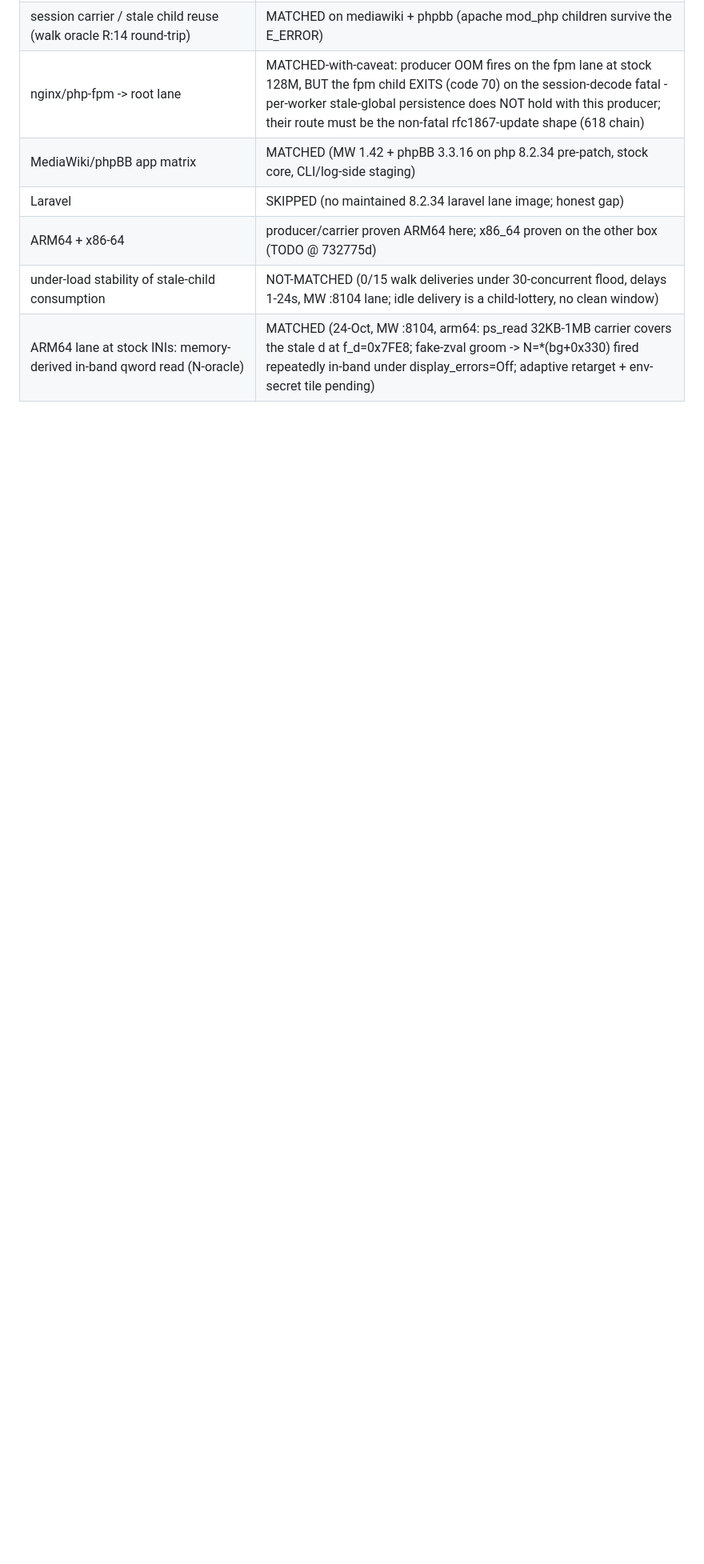
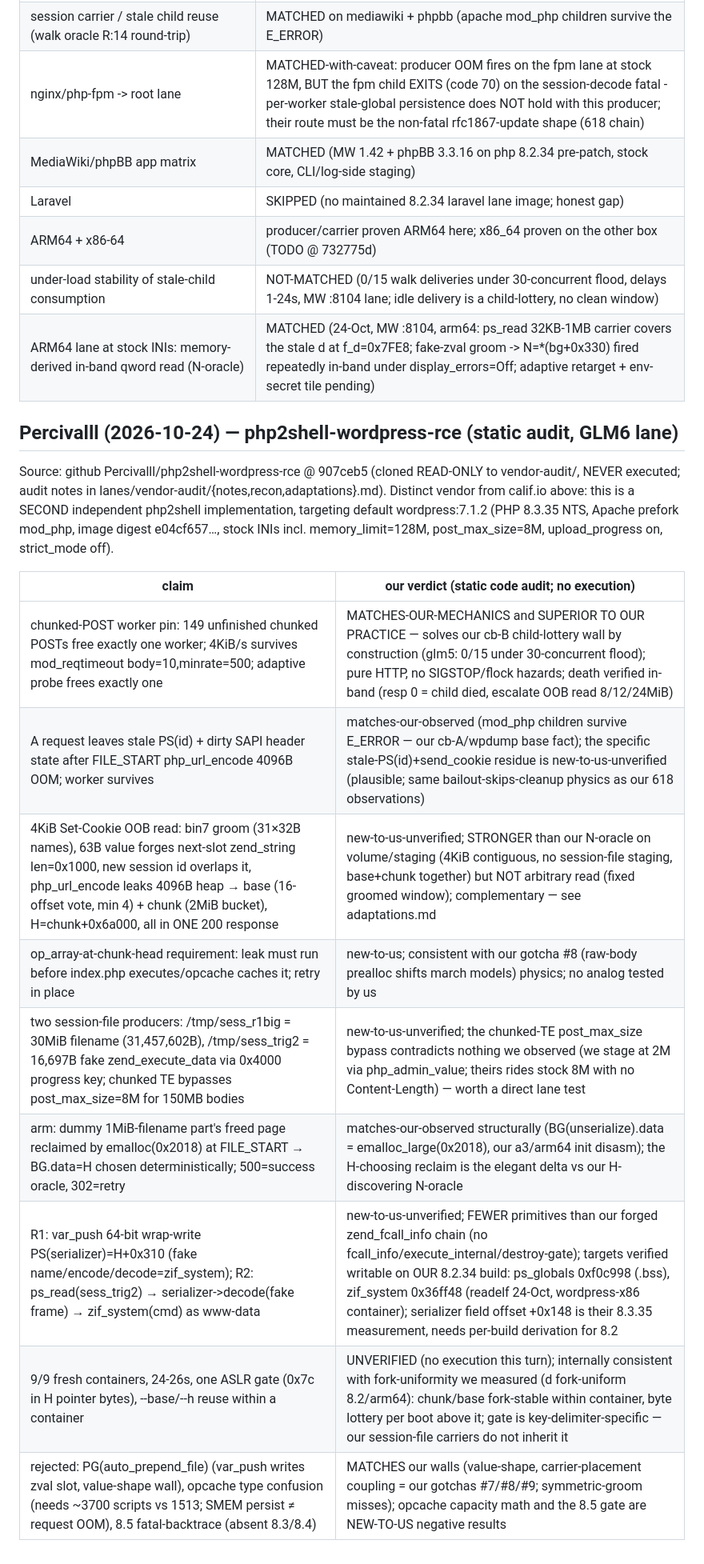
Before and after one commit to bastet-ai/php-firing-range, a Markdown page: research/phpbleed/VENDOR-CLAIM-MAP.md, the part around the change. Shown at 80% size. GitHub-like rendering; blank space fills up the shorter version.

Commit message:
va: claim map - Percivalll second-vendor column added (pin superior, set-cookie-oob new, serializer route fewer primitives, rejections match our walls)

```diff
--- a/research/phpbleed/VENDOR-CLAIM-MAP.md
+++ b/research/phpbleed/VENDOR-CLAIM-MAP.md
@@ -78,3 +78,25 @@ Do NOT execute the vendor bundle; re-derive from their written mechanics.
 | ARM64 + x86-64 | producer/carrier proven ARM64 here; x86_64 proven on the other box (TODO @ 732775d) |
 | under-load stability of stale-child consumption | NOT-MATCHED (0/15 walk deliveries under 30-concurrent flood, delays 1-24s, MW :8104 lane; idle delivery is a child-lottery, no clean window) |
 | ARM64 lane at stock INIs: memory-derived in-band qword read (N-oracle) | MATCHED (24-Oct, MW :8104, arm64: ps_read 32KB-1MB carrier covers the stale d at f_d=0x7FE8; fake-zval groom -> N=*(bg+0x330) fired repeatedly in-band under display_errors=Off; adaptive retarget + env-secret tile pending) |
+
+## Percivalll (2026-10-24) — php2shell-wordpress-rce (static audit, GLM6 lane)
+
+Source: github Percivalll/php2shell-wordpress-rce @ 907ceb5 (cloned
+READ-ONLY to vendor-audit/, NEVER executed; audit notes in
+lanes/vendor-audit/{notes,recon,adaptations}.md). Distinct vendor from
+calif.io above: this is a SECOND independent php2shell implementation,
+targeting default wordpress:7.1.2 (PHP 8.3.35 NTS, Apache prefork
+mod_php, image digest e04cf657…, stock INIs incl. memory_limit=128M,
+post_max_size=8M, upload_progress on, strict_mode off).
+
+| claim | our verdict (static code audit; no execution) |
+|---|---|
+| chunked-POST worker pin: 149 unfinished chunked POSTs free exactly one worker; 4KiB/s survives mod_reqtimeout body=10,minrate=500; adaptive probe frees exactly one | MATCHES-OUR-MECHANICS and SUPERIOR TO OUR PRACTICE — solves our cb-B child-lottery wall by construction (glm5: 0/15 under 30-concurrent flood); pure HTTP, no SIGSTOP/flock hazards; death verified in-band (resp 0 = child died, escalate OOB read 8/12/24MiB) |
+| A request leaves stale PS(id) + dirty SAPI header state after FILE_START php_url_encode 4096B OOM; worker survives | matches-our-observed (mod_php children survive E_ERROR — our cb-A/wpdump base fact); the specific stale-PS(id)+send_cookie residue is new-to-us-unverified (plausible; same bailout-skips-cleanup physics as our 618 observations) |
+| 4KiB Set-Cookie OOB read: bin7 groom (31×32B names), 63B value forges next-slot zend_string len=0x1000, new session id overlaps it, php_url_encode leaks 4096B heap → base (16-offset vote, min 4) + chunk (2MiB bucket), H=chunk+0x6a000, all in ONE 200 response | new-to-us-unverified; STRONGER than our N-oracle on volume/staging (4KiB contiguous, no session-file staging, base+chunk together) but NOT arbitrary read (fixed groomed window); complementary — see adaptations.md |
+| op_array-at-chunk-head requirement: leak must run before index.php executes/opcache caches it; retry in place | new-to-us; consistent with our gotcha #8 (raw-body prealloc shifts march models) physics; no analog tested by us |
+| two session-file producers: /tmp/sess_r1big = 30MiB filename (31,457,602B), /tmp/sess_trig2 = 16,697B fake zend_execute_data via 0x4000 progress key; chunked TE bypasses post_max_size=8M for 150MB bodies | new-to-us-unverified; the chunked-TE post_max_size bypass contradicts nothing we observed (we stage at 2M via php_admin_value; theirs rides stock 8M with no Content-Length) — worth a direct lane test |
+| arm: dummy 1MiB-filename part's freed page reclaimed by emalloc(0x2018) at FILE_START → BG.data=H chosen deterministically; 500=success oracle, 302=retry | matches-our-observed structurally (BG(unserialize).data = emalloc_large(0x2018), our a3/arm64 init disasm); the H-choosing reclaim is the elegant delta vs our H-discovering N-oracle |
+| R1: var_push 64-bit wrap-write PS(serializer)=H+0x310 (fake name/encode/decode=zif_system); R2: ps_read(sess_trig2) → serializer->decode(fake frame) → zif_system(cmd) as www-data | new-to-us-unverified; FEWER primitives than our forged zend_fcall_info chain (no fcall_info/execute_internal/destroy-gate); targets verified writable on OUR 8.2.34 build: ps_globals 0xf0c998 (.bss), zif_system 0x36ff48 (readelf 24-Oct, wordpress-x86 container); serializer field offset +0x148 is their 8.3.35 measurement, needs per-build derivation for 8.2 |
+| 9/9 fresh containers, 24-26s, one ASLR gate (0x7c in H pointer bytes), --base/--h reuse within a container | UNVERIFIED (no execution this turn); internally consistent with fork-uniformity we measured (d fork-uniform 8.2/arm64): chunk/base fork-stable within container, byte lottery per boot above it; gate is key-delimiter-specific — our session-file carriers do not inherit it |
+| rejected: PG(auto_prepend_file) (var_push writes zval slot, value-shape wall), opcache type confusion (needs ~3700 scripts vs 1513; SMEM persist ≠ request OOM), 8.5 fatal-backtrace (absent 8.3/8.4) | MATCHES our walls (value-shape, carrier-placement coupling = our gotchas #7/#8/#9; symmetric-groom misses); opcache capacity math and the 8.5 gate are NEW-TO-US negative results |
```
